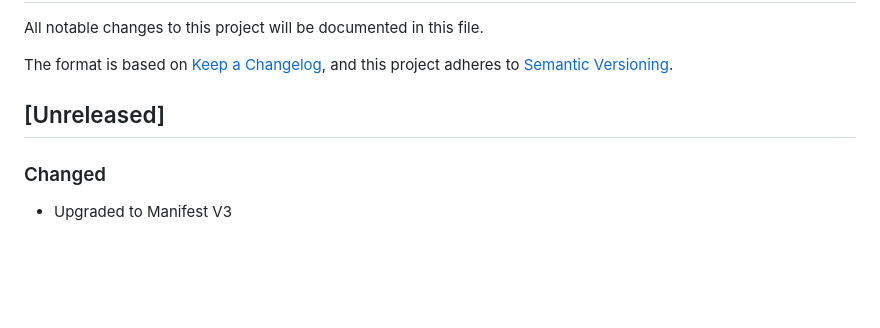
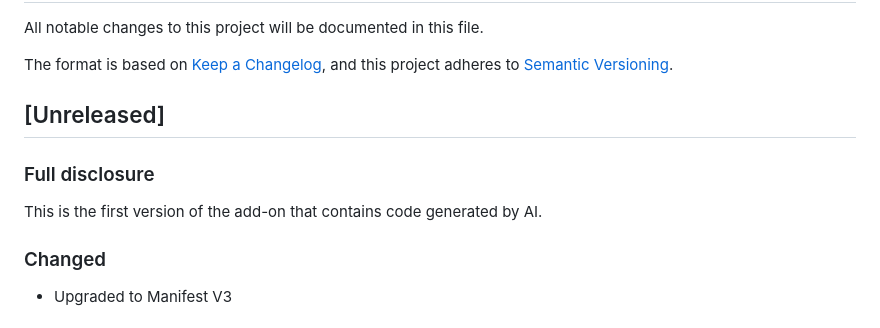
Before and after one commit to wtimme/firefox-remove-safelinks, a Markdown page: CHANGELOG.md, the part around the change. Drawn GitHub-style; blank space fills up the shorter version.

Commit message:
Disclose AI-assisted code in CHANGELOG
Co-Authored-By: Claude Sonnet 5 <noreply@anthropic.com>

```diff
--- a/CHANGELOG.md
+++ b/CHANGELOG.md
@@ -5,6 +5,9 @@ The format is based on [Keep a Changelog](https://keepachangelog.com/en/1.0.0/),
 and this project adheres to [Semantic Versioning](https://semver.org/spec/v2.0.0.html).
 
 ## [Unreleased]
+### Full disclosure
+This is the first version of the add-on that contains code generated by AI.
+
 ### Changed
 - Upgraded to Manifest V3
 
```
